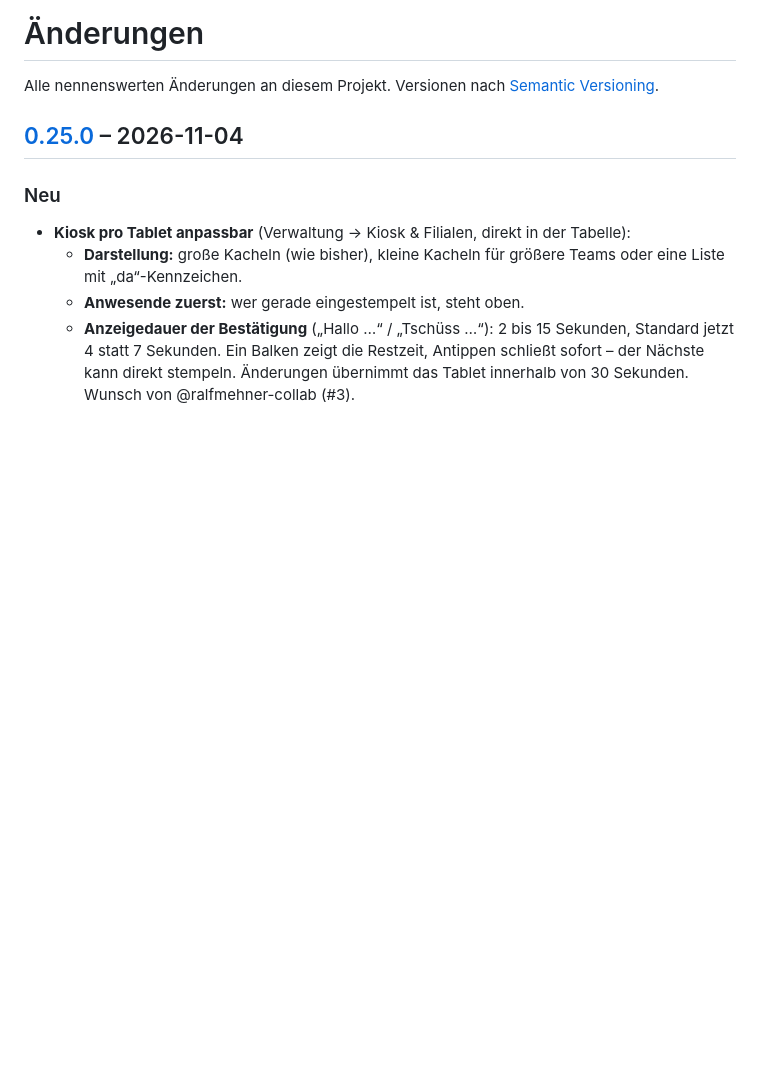
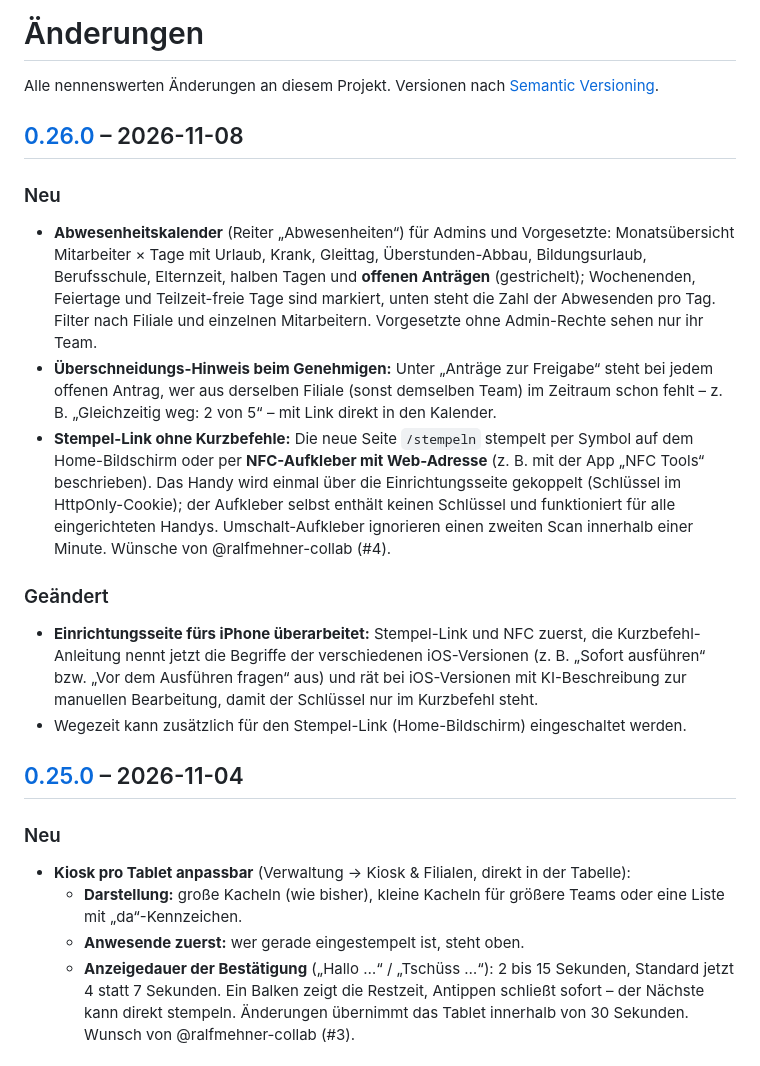
Before and after one commit to rinkelzz/zeiterfassung, a Markdown page: CHANGELOG.md, the part around one of its changes. GitHub-like rendering; blank space fills up the shorter version.

```diff
--- a/CHANGELOG.md
+++ b/CHANGELOG.md
@@ -1,6 +1,28 @@
 # Änderungen
 
 Alle nennenswerten Änderungen an diesem Projekt. Versionen nach [Semantic Versioning](https://semver.org/lang/de/).
+
+## [0.26.0] – 2026-11-08
+
+### Neu
+- **Abwesenheitskalender** (Reiter „Abwesenheiten“) für Admins und Vorgesetzte: Monatsübersicht Mitarbeiter × Tage mit
+  Urlaub, Krank, Gleittag, Überstunden-Abbau, Bildungsurlaub, Berufsschule, Elternzeit, halben Tagen und **offenen
+  Anträgen** (gestrichelt); Wochenenden, Feiertage und Teilzeit-freie Tage sind markiert, unten steht die Zahl der
+  Abwesenden pro Tag. Filter nach Filiale und einzelnen Mitarbeitern. Vorgesetzte ohne Admin-Rechte sehen nur ihr Team.
+- **Überschneidungs-Hinweis beim Genehmigen:** Unter „Anträge zur Freigabe“ steht bei jedem offenen Antrag, wer aus
+  derselben Filiale (sonst demselben Team) im Zeitraum schon fehlt – z. B. „Gleichzeitig weg: 2 von 5“ – mit Link
+  direkt in den Kalender.
+- **Stempel-Link ohne Kurzbefehle:** Die neue Seite `/stempeln` stempelt per Symbol auf dem Home-Bildschirm oder per
+  **NFC-Aufkleber mit Web-Adresse** (z. B. mit der App „NFC Tools“ beschrieben). Das Handy wird einmal über die
+  Einrichtungsseite gekoppelt (Schlüssel im HttpOnly-Cookie); der Aufkleber selbst enthält keinen Schlüssel und
+  funktioniert für alle eingerichteten Handys. Umschalt-Aufkleber ignorieren einen zweiten Scan innerhalb einer Minute.
+  Wünsche von @ralfmehner-collab (#4).
+
+### Geändert
+- **Einrichtungsseite fürs iPhone überarbeitet:** Stempel-Link und NFC zuerst, die Kurzbefehl-Anleitung nennt jetzt die
+  Begriffe der verschiedenen iOS-Versionen (z. B. „Sofort ausführen“ bzw. „Vor dem Ausführen fragen“ aus) und rät
+  bei iOS-Versionen mit KI-Beschreibung zur manuellen Bearbeitung, damit der Schlüssel nur im Kurzbefehl steht.
+- Wegezeit kann zusätzlich für den Stempel-Link (Home-Bildschirm) eingeschaltet werden.
 
 ## [0.25.0] – 2026-11-04
 
```
Also changed, not shown: other parts of CHANGELOG.md (+1 -0 lines), README.md (+30 -2 lines), docs/screenshots/abwesenheiten.png (added), docs/screenshots/stempel-link.png (added), 13 other files.
